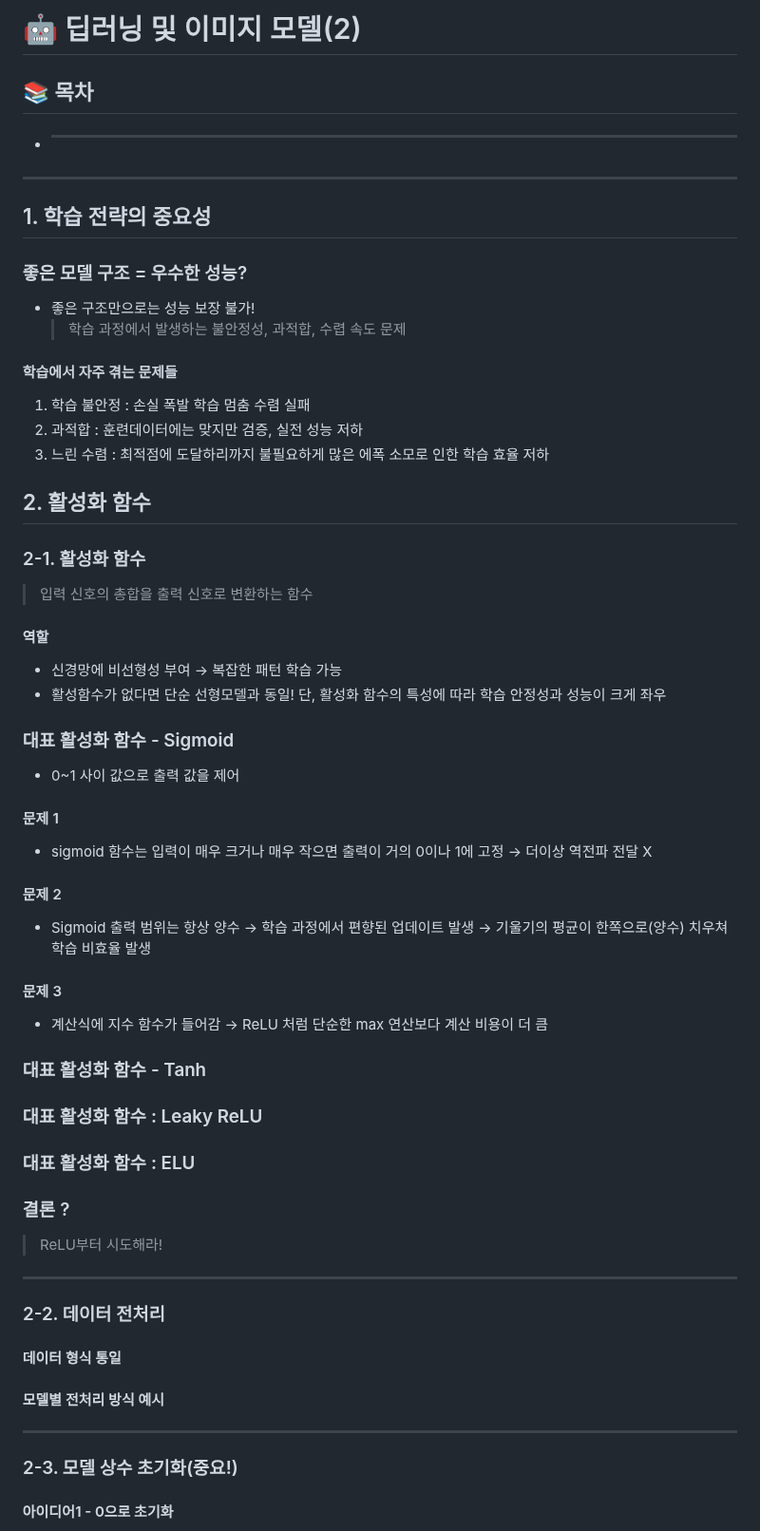
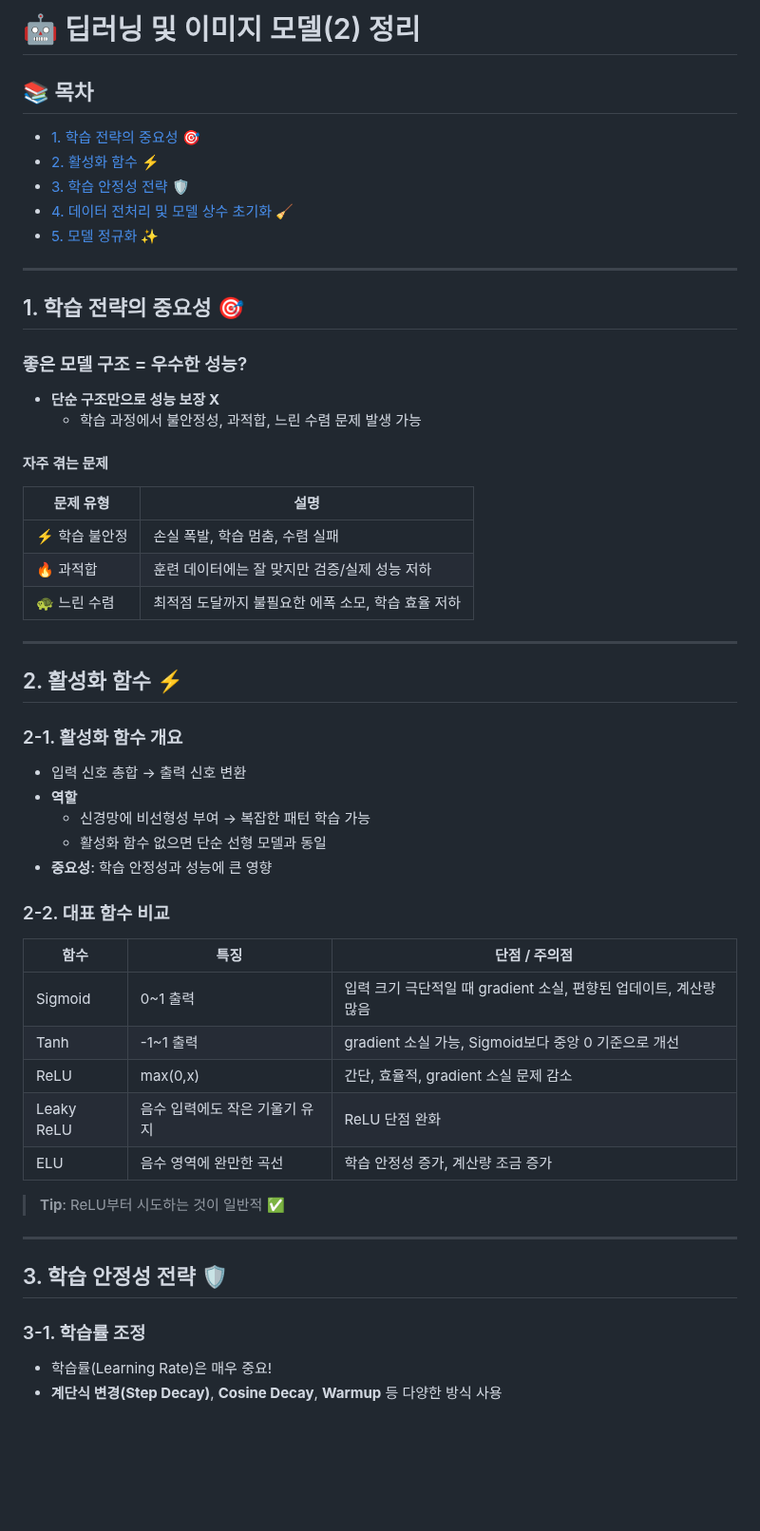
Before and after one commit to jeoneunjin/-TIL-Frontend, a Markdown page: AI/[AI]딥러닝_및_이미지_모델_02.md, the part around one of its changes. Shown at 95% size. GitHub-like rendering; blank space fills up the shorter version.

```diff
--- a/AI/[AI]딥러닝_및_이미지_모델_02.md
+++ b/AI/[AI]딥러닝_및_이미지_모델_02.md
@@ -1,76 +1,54 @@
-# 🤖 딥러닝 및 이미지 모델(2)
+# 🤖 딥러닝 및 이미지 모델(2) 정리
 
 ## 📚 목차
-
-- ***
+- [1. 학습 전략의 중요성 🎯](#1-학습-전략의-중요성-🎯)
+- [2. 활성화 함수 ⚡](#2-활성화-함수-⚡)
+- [3. 학습 안정성 전략 🛡️](#3-학습-안정성-전략-🛡️)
+- [4. 데이터 전처리 및 모델 상수 초기화 🧹](#4-데이터-전처리-및-모델-상수-초기화-🧹)
+- [5. 모델 정규화 ✨](#5-모델-정규화-✨)
 
 ---
 
-## 1. 학습 전략의 중요성
+## 1. 학습 전략의 중요성 🎯
 
 ### 좋은 모델 구조 = 우수한 성능?
+- **단순 구조만으로 성능 보장 X**
+  - 학습 과정에서 불안정성, 과적합, 느린 수렴 문제 발생 가능
 
-- 좋은 구조만으로는 성능 보장 불가!
-  > 학습 과정에서 발생하는 불안정성, 과적합, 수렵 속도 문제
-
-#### 학습에서 자주 겪는 문제들
-
-1. 학습 불안정 : 손실 폭발 학습 멈춤 수렴 실패
-2. 과적합 : 훈련데이터에는 맞지만 검증, 실전 성능 저하
-3. 느린 수렴 : 최적점에 도달하리까지 불필요하게 많은 에폭 소모로 인한 학습 효율 저하
-
-## 2. 활성화 함수
-
-### 2-1. 활성화 함수
-
-> 입력 신호의 총합을 출력 신호로 변환하는 함수
-
-#### 역할
-
-- 신경망에 비선형성 부여 -> 복잡한 패턴 학습 가능
-- 활성함수가 없다면 단순 선형모델과 동일! 단, 활성화 함수의 특성에 따라 학습 안정성과 성능이 크게 좌우
-
-### 대표 활성화 함수 - Sigmoid
-
-- 0~1 사이 값으로 출력 값을 제어
-
-#### 문제 1
-
-- sigmoid 함수는 입력이 매우 크거나 매우 작으면 출력이 거의 0이나 1에 고정
-  -> 더이상 역전파 전달 X
-
-#### 문제 2
-
-- Sigmoid 출력 범위는 항상 양수
-  -> 학습 과정에서 편향된 업데이트 발생
-  -> 기울기의 평균이 한쪽으로(양수) 치우쳐 학습 비효율 발생
-
-#### 문제 3
-
-- 계산식에 지수 함수가 들어감
-  -> ReLU 처럼 단순한 max 연산보다 계산 비용이 더 큼
-
-### 대표 활성화 함수 - Tanh
-
-### 대표 활성화 함수 : Leaky ReLU
-
-### 대표 활성화 함수 : ELU
-
-### 결론 ?
-
-> ReLU부터 시도해라!
+#### 자주 겪는 문제
+| 문제 유형 | 설명 |
+| -------- | ---- |
+| ⚡ 학습 불안정 | 손실 폭발, 학습 멈춤, 수렴 실패 |
+| 🔥 과적합 | 훈련 데이터에는 잘 맞지만 검증/실제 성능 저하 |
+| 🐢 느린 수렴 | 최적점 도달까지 불필요한 에폭 소모, 학습 효율 저하 |
 
 ---
 
-### 2-2. 데이터 전처리
+## 2. 활성화 함수 ⚡
 
-#### 데이터 형식 통일
+### 2-1. 활성화 함수 개요
+- 입력 신호 총합 → 출력 신호 변환
+- **역할**
+  - 신경망에 비선형성 부여 → 복잡한 패턴 학습 가능
+  - 활성화 함수 없으면 단순 선형 모델과 동일
+- **중요성**: 학습 안정성과 성능에 큰 영향
 
-#### 모델별 전처리 방식 예시
+### 2-2. 대표 함수 비교
+| 함수 | 특징 | 단점 / 주의점 |
+| ---- | ---- | ------------- |
+| Sigmoid | 0~1 출력 | 입력 크기 극단적일 때 gradient 소실, 편향된 업데이트, 계산량 많음 |
+| Tanh | -1~1 출력 | gradient 소실 가능, Sigmoid보다 중앙 0 기준으로 개선 |
+| ReLU | max(0,x) | 간단, 효율적, gradient 소실 문제 감소 |
+| Leaky ReLU | 음수 입력에도 작은 기울기 유지 | ReLU 단점 완화 |
+| ELU | 음수 영역에 완만한 곡선 | 학습 안정성 증가, 계산량 조금 증가 |
+
+> **Tip**: ReLU부터 시도하는 것이 일반적 ✅
 
 ---
 
-### 2-3. 모델 상수 초기화(중요!)
+## 3. 학습 안정성 전략 🛡️
 
-#### 아이디어1 - 0으로 초기화
+### 3-1. 학습률 조정
+- 학습률(Learning Rate)은 매우 중요!
+- **계단식 변경(Step Decay)**, **Cosine Decay**, **Warmup** 등 다양한 방식 사용
 
```
Also changed, not shown: other parts of AI/[AI]딥러닝_및_이미지_모델_02.md (+25 -73 lines), AI/[AI]딥러닝_및_이미지_모델_01.md (+5 -1 lines).
